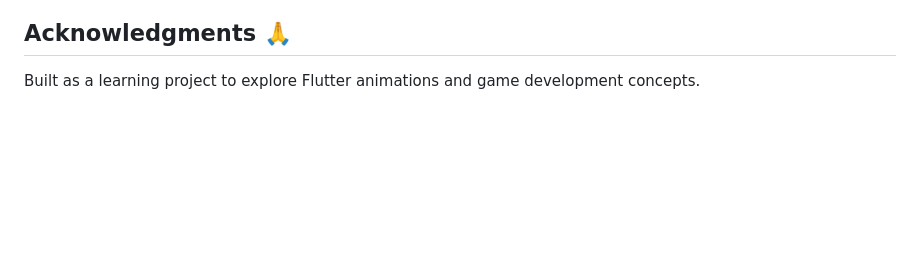
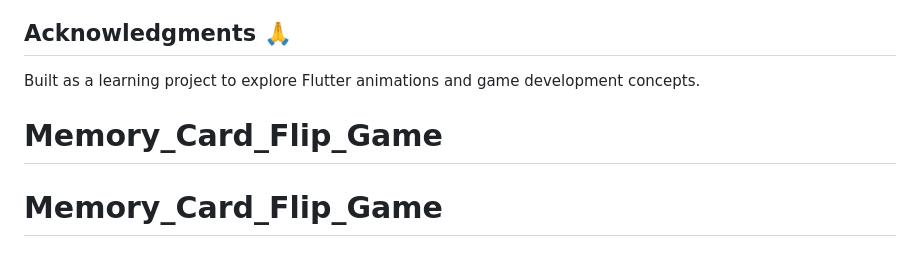
Before and after one commit to sujitmore21/Memory_Card_Flip_Game, a Markdown page: README.md, the part around the change. Drawn GitHub-style; blank space fills up the shorter version.

```diff
--- a/README.md
+++ b/README.md
@@ -126,3 +126,5 @@ Contributions are welcome! Feel free to fork, modify, and submit pull requests.
 ## Acknowledgments 🙏
 
 Built as a learning project to explore Flutter animations and game development concepts.
+# Memory_Card_Flip_Game
+# Memory_Card_Flip_Game
```
